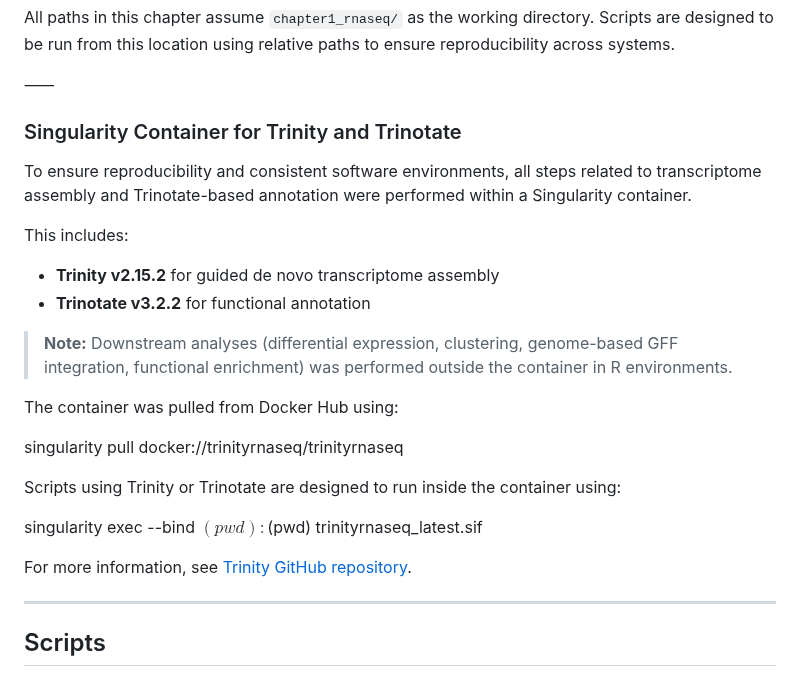
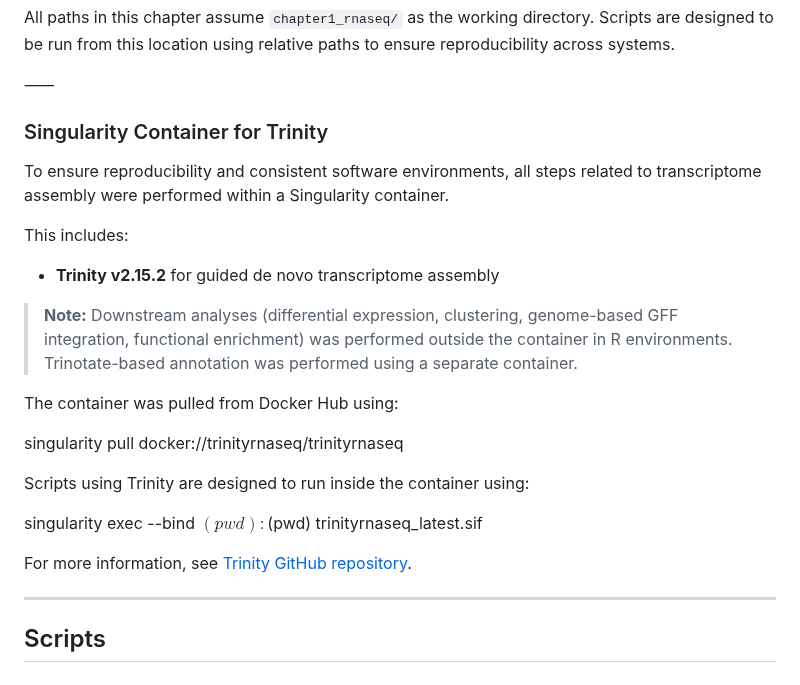
Before and after one commit to CarlotaMG/corkwing_wrasse, a Markdown page: chapter1_rnaseq/README.md, the part around one of its changes. Drawn GitHub-style.

Commit message:
update chapter 1 README

```diff
--- a/chapter1_rnaseq/README.md
+++ b/chapter1_rnaseq/README.md
@@ -25,21 +25,21 @@ All paths in this chapter assume `chapter1_rnaseq/` as the working directory. Sc
 
 ⸺
 
-### Singularity Container for Trinity and Trinotate
-To ensure reproducibility and consistent software environments, all steps related to transcriptome assembly and Trinotate-based annotation were performed within a Singularity container.
+### Singularity Container for Trinity
+To ensure reproducibility and consistent software environments, all steps related to transcriptome assembly were performed within a Singularity container.
 
 This includes:
 - **Trinity v2.15.2** for guided de novo transcriptome assembly
-- **Trinotate v3.2.2** for functional annotation
 
-> **Note:** Downstream analyses (differential expression, clustering, genome-based GFF integration, functional enrichment) was performed outside the container in R environments.
+
+> **Note:** Downstream analyses (differential expression, clustering, genome-based GFF integration, functional enrichment) was performed outside the container in R environments. Trinotate-based annotation was performed using a separate container.
 
 The container was pulled from Docker Hub using:
 
 singularity pull docker://trinityrnaseq/trinityrnaseq
 
 
-Scripts using Trinity or Trinotate are designed to run inside the container using:
+Scripts using Trinity are designed to run inside the container using:
 
 singularity exec --bind $(pwd):$(pwd) trinityrnaseq_latest.sif <command>
 
```
Also changed, not shown: other parts of chapter1_rnaseq/README.md (+2 -1 lines).
